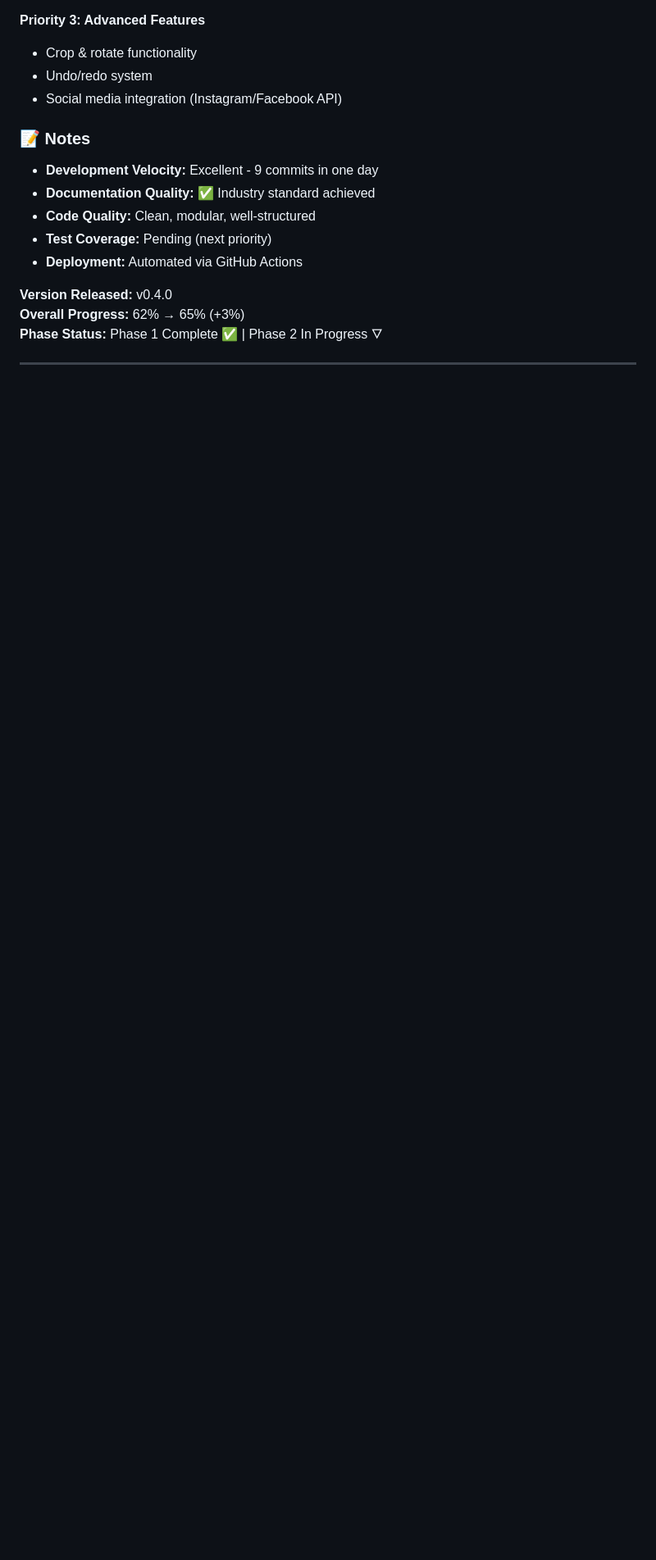
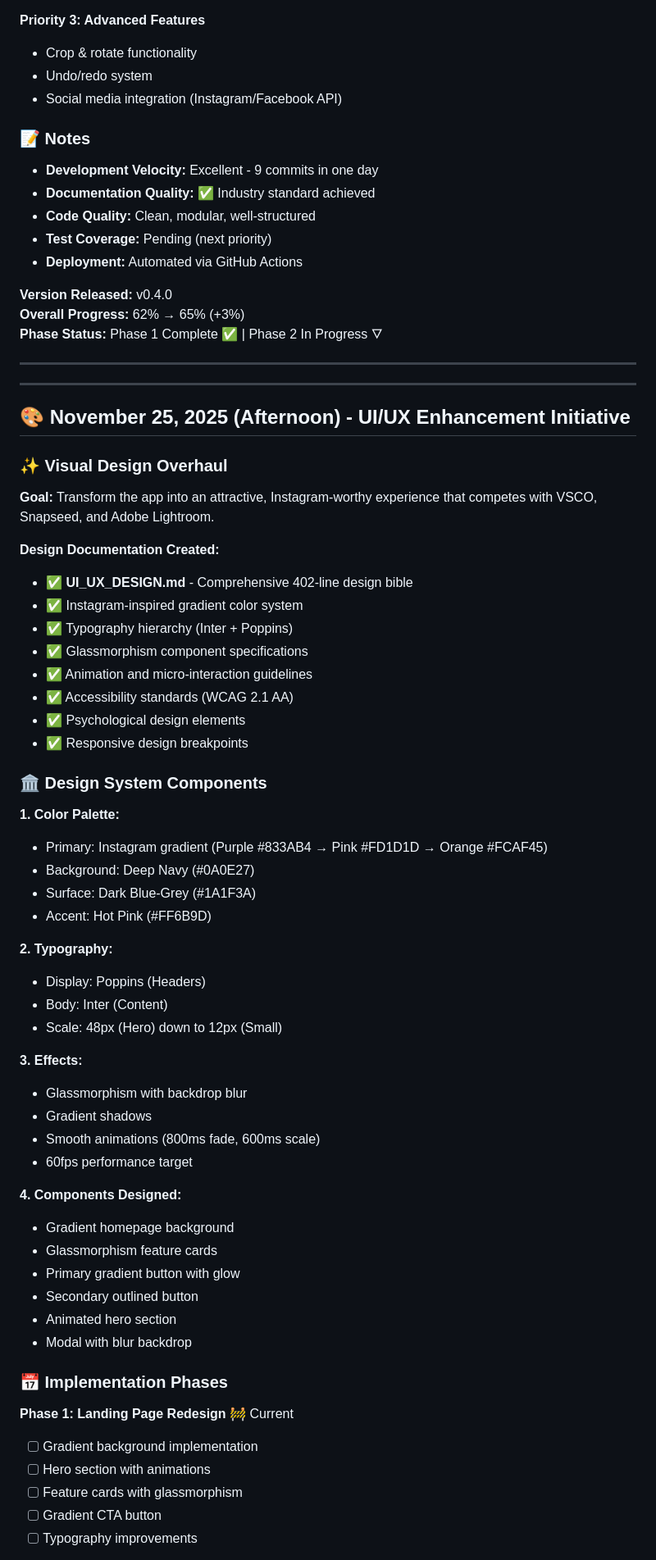
Before and after one commit to himprapatel-rgb/instagram-photo-edit-app, a Markdown page: docs/PROGRESS_TRACKER.md, the part around one of its changes. Shown at 82% size. Drawn GitHub-style; blank space fills up the shorter version.

```diff
--- a/docs/PROGRESS_TRACKER.md
+++ b/docs/PROGRESS_TRACKER.md
@@ -449,3 +449,57 @@ mplemented |
 
 ---
 
+---
+
+## 🎨 November 25, 2025 (Afternoon) - UI/UX Enhancement Initiative
+
+### ✨ Visual Design Overhaul
+
+**Goal:** Transform the app into an attractive, Instagram-worthy experience that competes with VSCO, Snapseed, and Adobe Lightroom.
+
+**Design Documentation Created:**
+- ✅ **UI_UX_DESIGN.md** - Comprehensive 402-line design bible
+- ✅ Instagram-inspired gradient color system
+- ✅ Typography hierarchy (Inter + Poppins)
+- ✅ Glassmorphism component specifications
+- ✅ Animation and micro-interaction guidelines
+- ✅ Accessibility standards (WCAG 2.1 AA)
+- ✅ Psychological design elements
+- ✅ Responsive design breakpoints
+
+### 🏛️ Design System Components
+
+**1. Color Palette:**
+- Primary: Instagram gradient (Purple #833AB4 → Pink #FD1D1D → Orange #FCAF45)
+- Background: Deep Navy (#0A0E27)
+- Surface: Dark Blue-Grey (#1A1F3A)
+- Accent: Hot Pink (#FF6B9D)
+
+**2. Typography:**
+- Display: Poppins (Headers)
+- Body: Inter (Content)
+- Scale: 48px (Hero) down to 12px (Small)
+
+**3. Effects:**
+- Glassmorphism with backdrop blur
+- Gradient shadows
+- Smooth animations (800ms fade, 600ms scale)
+- 60fps performance target
+
+**4. Components Designed:**
+- Gradient homepage background
+- Glassmorphism feature cards
+- Primary gradient button with glow
+- Secondary outlined button
+- Animated hero section
+- Modal with blur backdrop
+
+### 📅 Implementation Phases
+
+**Phase 1: Landing Page Redesign** 🚧 Current
+- [ ] Gradient background implementation
+- [ ] Hero section with animations
+- [ ] Feature cards with glassmorphism
+- [ ] Gradient CTA button
+- [ ] Typography improvements
+
```
Also changed, not shown: other parts of docs/PROGRESS_TRACKER.md (+39 -0 lines).
